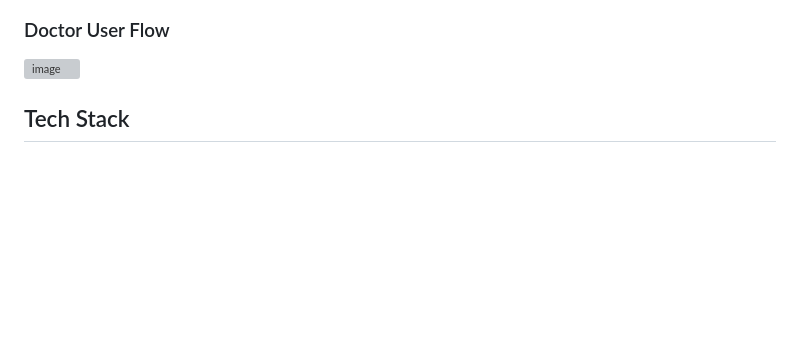
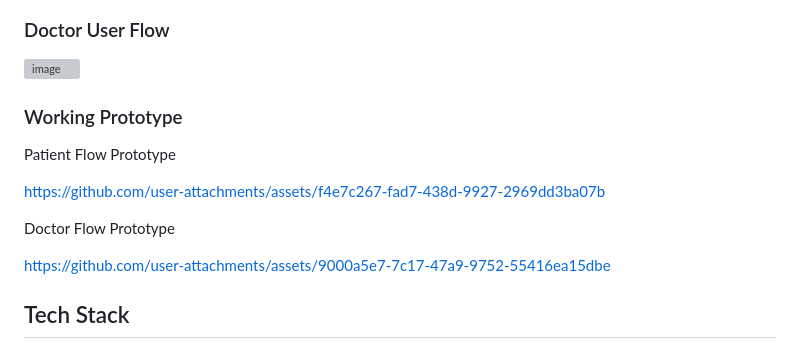
Before and after one commit to SharkyBytes/DocPilot, a Markdown page: README.md, the part around the change. Drawn GitHub-style; blank space fills up the shorter version; grey boxes are pictures that could not be loaded.

Commit message:
Added the working prototype

```diff
--- a/README.md
+++ b/README.md
@@ -38,6 +38,17 @@ If you want to take a closer look at the designs, check out this [Figma Design](
 ### Doctor User Flow
 
 ![image](https://github.com/user-attachments/assets/64b71fcb-201b-4c25-9d03-ed70fb1a7bc1)
+
+### Working Prototype
+
+Patient Flow Prototype
+
+
+https://github.com/user-attachments/assets/f4e7c267-fad7-438d-9927-2969dd3ba07b
+
+Doctor Flow Prototype
+
+https://github.com/user-attachments/assets/9000a5e7-7c17-47a9-9752-55416ea15dbe
 
 
 ## Tech Stack
```
